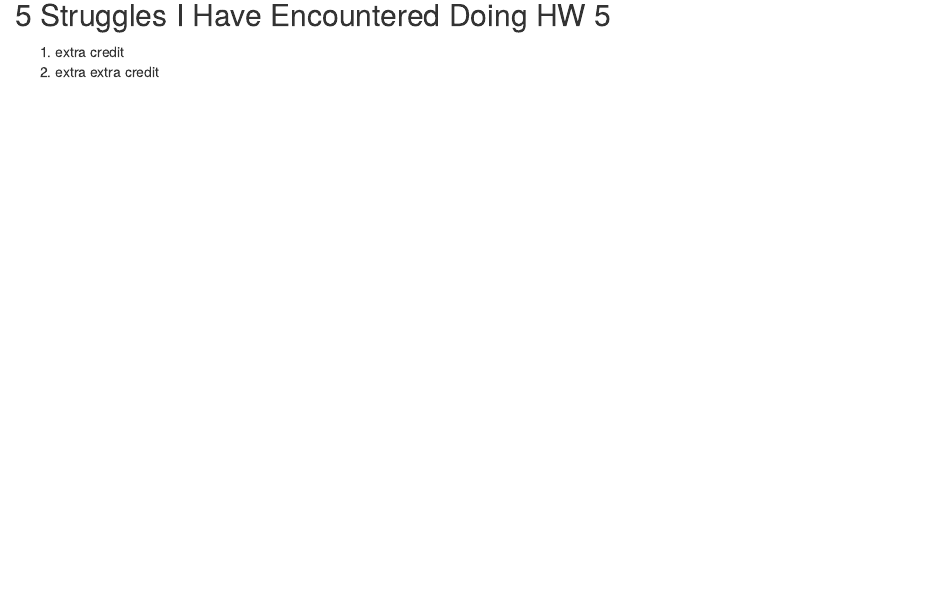
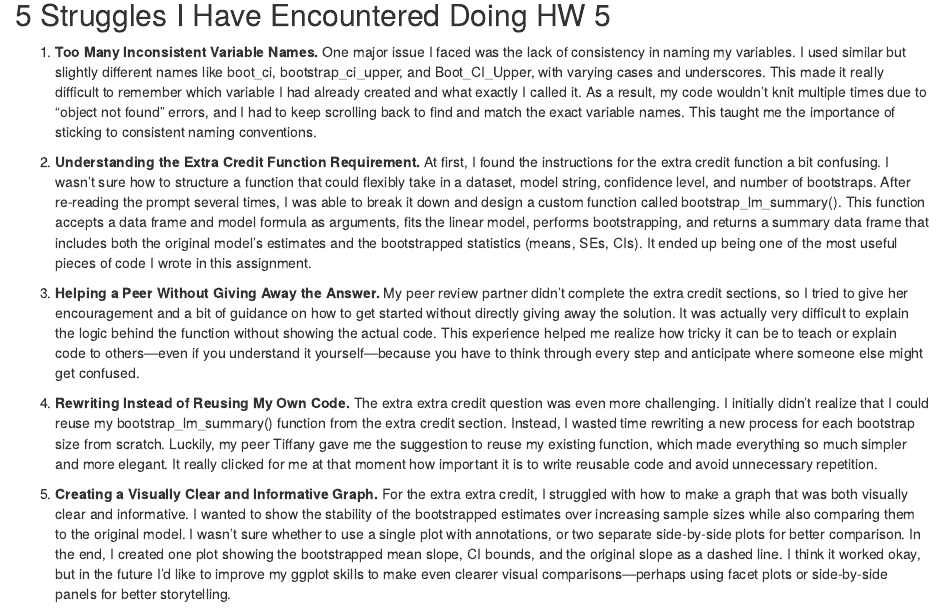
Before and after one commit to Yuanruo-Sherry-Xie/AN588_Boots_Sherryx, an R Markdown document (Sherryx_FinalHomeworkCode_05.Rmd): the page in a window 1100 px wide, from 5770 px down. Rendered offline with R 4.5, knitr and Pandoc, with nearby package versions; drawn as R Markdown's standard HTML page in place of the format the file asks for; some code elsewhere in the file could not run offline.

Commit message:
FINAL PUSH

```diff
--- a/Sherryx_FinalHomeworkCode_05.Rmd
+++ b/Sherryx_FinalHomeworkCode_05.Rmd
@@ -211,6 +211,12 @@ ggplot(bootstrap_trace, aes(x = n_boot)) +
 
 ## 5 Struggles I Have Encountered Doing HW 5
 
-1.  extra credit
-2.  extra extra credit
-3.
+1.  **Too Many Inconsistent Variable Names.** One major issue I faced was the lack of consistency in naming my variables. I used similar but slightly different names like boot_ci, bootstrap_ci_upper, and Boot_CI_Upper, with varying cases and underscores. This made it really difficult to remember which variable I had already created and what exactly I called it. As a result, my code wouldn't knit multiple times due to “object not found” errors, and I had to keep scrolling back to find and match the exact variable names. This taught me the importance of sticking to consistent naming conventions.
+
+2.  **Understanding the Extra Credit Function Requirement.** At first, I found the instructions for the extra credit function a bit confusing. I wasn’t sure how to structure a function that could flexibly take in a dataset, model string, confidence level, and number of bootstraps. After re-reading the prompt several times, I was able to break it down and design a custom function called bootstrap_lm_summary(). This function accepts a data frame and model formula as arguments, fits the linear model, performs bootstrapping, and returns a summary data frame that includes both the original model's estimates and the bootstrapped statistics (means, SEs, CIs). It ended up being one of the most useful pieces of code I wrote in this assignment.
+
+3.  **Helping a Peer Without Giving Away the Answer.** My peer review partner didn’t complete the extra credit sections, so I tried to give her encouragement and a bit of guidance on how to get started without directly giving away the solution. It was actually very difficult to explain the logic behind the function without showing the actual code. This experience helped me realize how tricky it can be to teach or explain code to others—even if you understand it yourself—because you have to think through every step and anticipate where someone else might get confused.
+
+4.  **Rewriting Instead of Reusing My Own Code.** The extra extra credit question was even more challenging. I initially didn’t realize that I could reuse my bootstrap_lm_summary() function from the extra credit section. Instead, I wasted time rewriting a new process for each bootstrap size from scratch. Luckily, my peer Tiffany gave me the suggestion to reuse my existing function, which made everything so much simpler and more elegant. It really clicked for me at that moment how important it is to write reusable code and avoid unnecessary repetition.
+
+5.  **Creating a Visually Clear and Informative Graph.** For the extra extra credit, I struggled with how to make a graph that was both visually clear and informative. I wanted to show the stability of the bootstrapped estimates over increasing sample sizes while also comparing them to the original model. I wasn't sure whether to use a single plot with annotations, or two separate side-by-side plots for better comparison. In the end, I created one plot showing the bootstrapped mean slope, CI bounds, and the original slope as a dashed line. I think it worked okay, but in the future I’d like to improve my ggplot skills to make even clearer visual comparisons—perhaps using facet plots or side-by-side panels for better storytelling.
```
